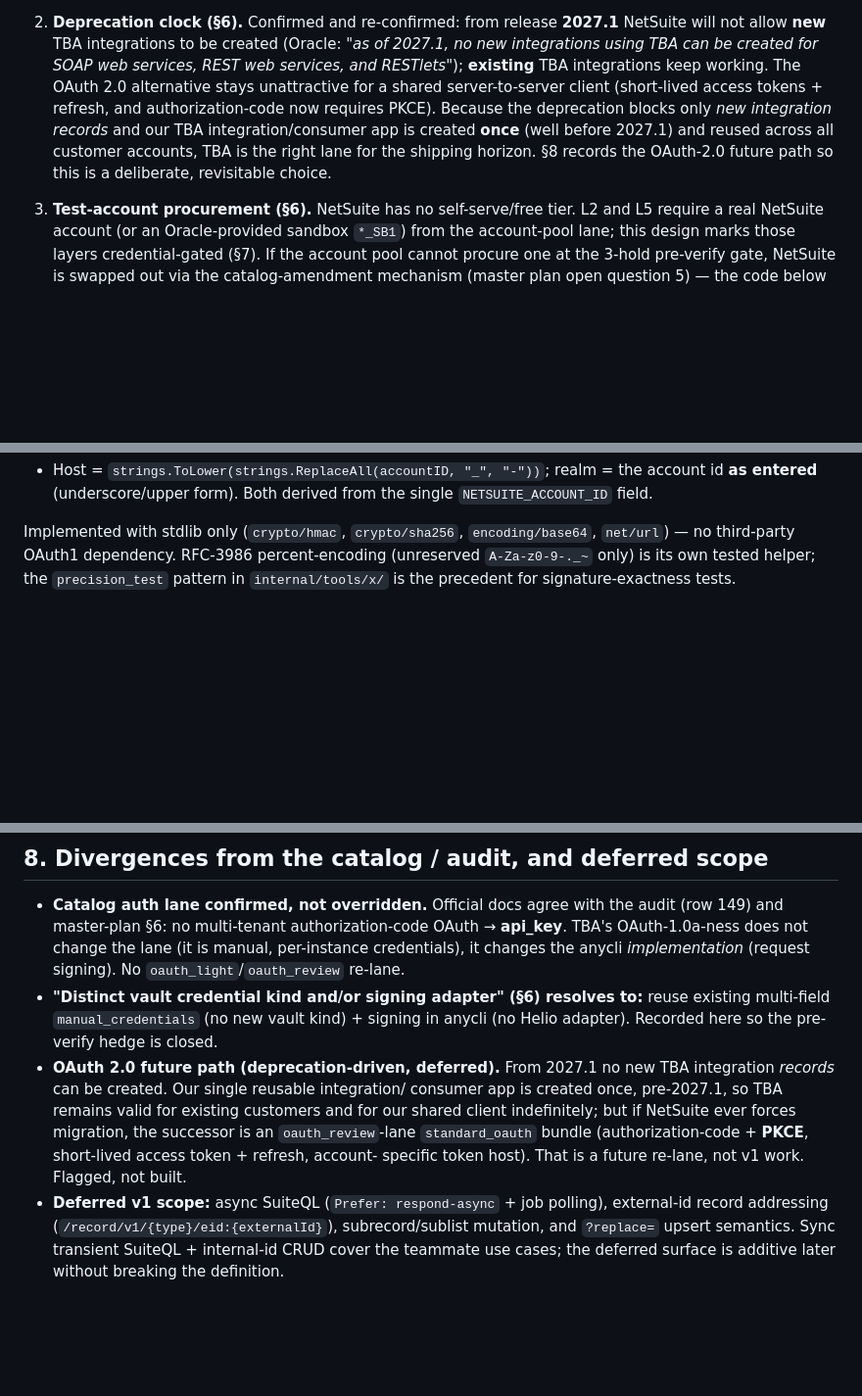
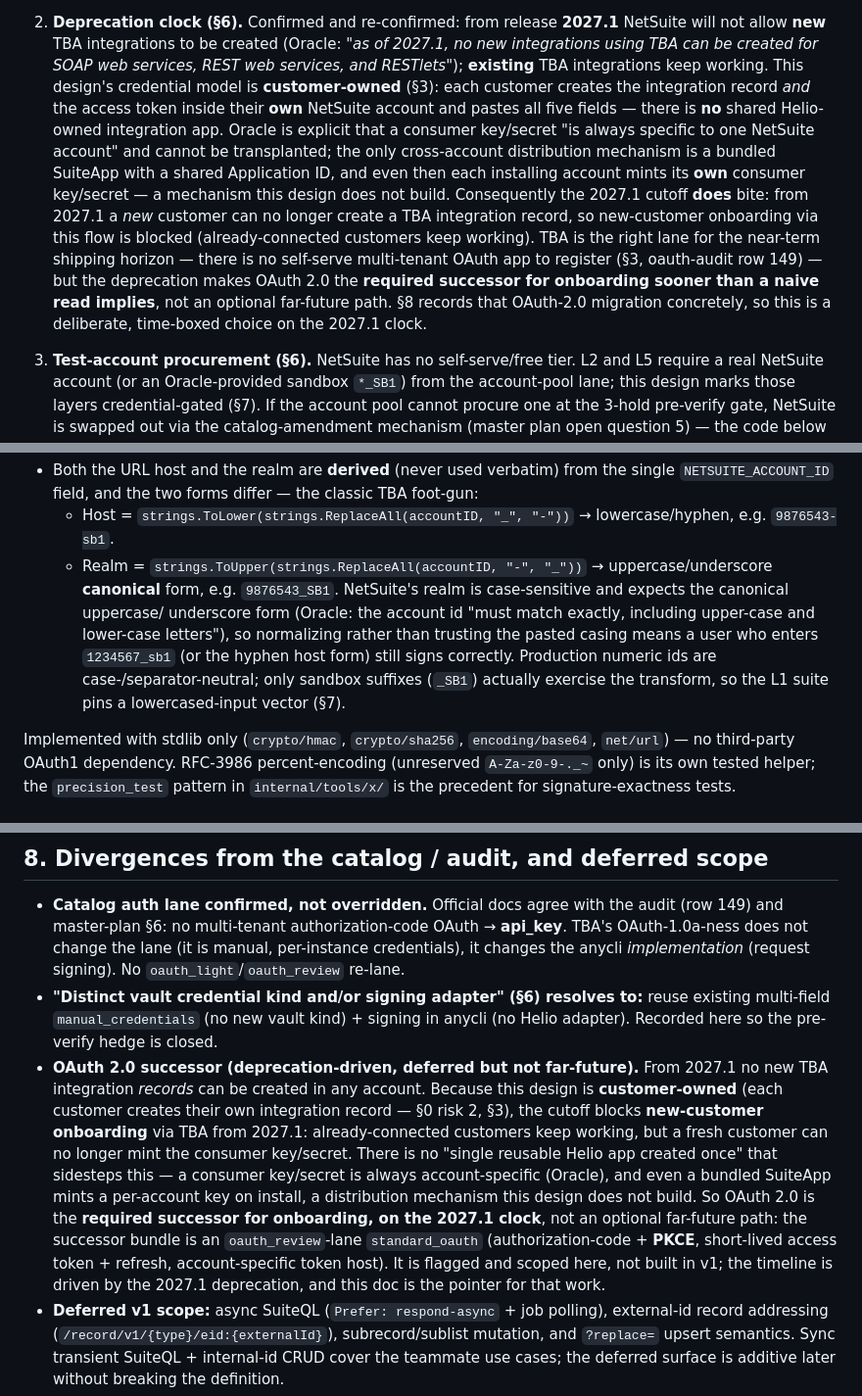
Before and after one commit to heliohq/anycli, a Markdown page: DESIGN.md, 3 parts joined by grey strips. Shown at 98% size. Drawn GitHub-style; blank space fills up the shorter version.

Commit message:
docs(tool/netsuite): resolve auth-model contradiction and governance/realm findings
Pick the customer-owned TBA credential model consistently: each customer
creates their own integration record + access token (5 pasted fields, no
Helio config). Drop the contradictory 'single reusable app created once,
reused across all customers' rationale (Oracle: consumer key/secret is
always account-specific; only a bundled SuiteApp distributes, minting a
per-account key on install — not built here). State honestly that the
2027.1 TBA cutoff blocks new-customer onboarding, making OAuth 2.0 the
required successor on that clock. api_key lane unchanged.

Also: soften governance to an account-tier-dependent concurrency limit and
make retry_after best-effort (populate only when NetSuite returns
Retry-After); normalize the OAuth realm to canonical uppercase/underscore
form (derive host + realm from the account-id field, never verbatim) and
add an L1 realm-uppercasing vector.

```diff
--- a/DESIGN.md
+++ b/DESIGN.md
@@ -41,13 +41,23 @@ The master plan flagged three risks for NetSuite; each is resolved here:
    **2027.1** NetSuite will not allow **new** TBA integrations to be created
    (Oracle: *"as of 2027.1, no new integrations using TBA can be created for
    SOAP web services, REST web services, and RESTlets"*); **existing** TBA
-   integrations keep working. The OAuth 2.0 alternative stays unattractive for
-   a shared server-to-server client (short-lived access tokens + refresh, and
-   authorization-code now requires PKCE). Because the deprecation blocks only
-   *new integration records* and our TBA integration/consumer app is created
-   **once** (well before 2027.1) and reused across all customer accounts, TBA
-   is the right lane for the shipping horizon. §8 records the OAuth-2.0 future
-   path so this is a deliberate, revisitable choice.
+   integrations keep working. This design's credential model is
+   **customer-owned** (§3): each customer creates the integration record *and*
+   the access token inside their **own** NetSuite account and pastes all five
+   fields — there is **no** shared Helio-owned integration app. Oracle is
+   explicit that a consumer key/secret "is always specific to one NetSuite
+   account" and cannot be transplanted; the only cross-account distribution
+   mechanism is a bundled SuiteApp with a shared Application ID, and even then
+   each installing account mints its **own** consumer key/secret — a mechanism
+   this design does not build. Consequently the 2027.1 cutoff **does** bite:
+   from 2027.1 a *new* customer can no longer create a TBA integration record,
+   so new-customer onboarding via this flow is blocked (already-connected
+   customers keep working). TBA is the right lane for the near-term shipping
+   horizon — there is no self-serve multi-tenant OAuth app to register (§3,
+   oauth-audit row 149) — but the deprecation makes OAuth 2.0 the **required
+   successor for onboarding sooner than a naive read implies**, not an optional
+   far-future path. §8 records that OAuth-2.0 migration concretely, so this is a
+   deliberate, time-boxed choice on the 2027.1 clock.
 
 3. **Test-account procurement (§6).** NetSuite has no self-serve/free tier. L2
    and L5 require a real NetSuite account (or an Oracle-provided sandbox
@@ -174,9 +190,20 @@ OAuth 1.0a Authorization header per request:
   oauth_consumer_key="…", oauth_token="…", oauth_signature_method="HMAC-SHA256",
   oauth_timestamp="…", oauth_nonce="…", oauth_version="1.0",
   oauth_signature="<rfc3986(sig)>"`.
-- Host = `strings.ToLower(strings.ReplaceAll(accountID, "_", "-"))`; realm =
-  the account id **as entered** (underscore/upper form). Both derived from the
-  single `NETSUITE_ACCOUNT_ID` field.
+- Both the URL host and the realm are **derived** (never used verbatim) from the
+  single `NETSUITE_ACCOUNT_ID` field, and the two forms differ — the classic TBA
+  foot-gun:
+  - Host = `strings.ToLower(strings.ReplaceAll(accountID, "_", "-"))`
+    → lowercase/hyphen, e.g. `9876543-sb1`.
+  - Realm = `strings.ToUpper(strings.ReplaceAll(accountID, "-", "_"))`
+    → uppercase/underscore **canonical** form, e.g. `9876543_SB1`.
+  NetSuite's realm is case-sensitive and expects the canonical uppercase/
+  underscore form (Oracle: the account id "must match exactly, including
+  upper-case and lower-case letters"), so normalizing rather than trusting the
+  pasted casing means a user who enters `1234567_sb1` (or the hyphen host form)
+  still signs correctly. Production numeric ids are case-/separator-neutral;
+  only sandbox suffixes (`_SB1`) actually exercise the transform, so the L1
+  suite pins a lowercased-input vector (§7).
 
 Implemented with stdlib only (`crypto/hmac`, `crypto/sha256`, `encoding/base64`,
 `net/url`) — no third-party OAuth1 dependency. RFC-3986 percent-encoding
@@ -391,14 +423,21 @@ with no external dependency and gate the branch on their own.
 - **"Distinct vault credential kind and/or signing adapter" (§6) resolves to:**
   reuse existing multi-field `manual_credentials` (no new vault kind) + signing
   in anycli (no Helio adapter). Recorded here so the pre-verify hedge is closed.
-- **OAuth 2.0 future path (deprecation-driven, deferred).** From 2027.1 no new
-  TBA integration *records* can be created. Our single reusable integration/
-  consumer app is created once, pre-2027.1, so TBA remains valid for existing
-  customers and for our shared client indefinitely; but if NetSuite ever forces
-  migration, the successor is an `oauth_review`-lane `standard_oauth` bundle
-  (authorization-code + **PKCE**, short-lived access token + refresh, account-
-  specific token host). That is a future re-lane, not v1 work. Flagged, not
-  built.
+- **OAuth 2.0 successor (deprecation-driven, deferred but not far-future).**
+  From 2027.1 no new TBA integration *records* can be created in any account.
+  Because this design is **customer-owned** (each customer creates their own
+  integration record — §0 risk 2, §3), the cutoff blocks **new-customer
+  onboarding** via TBA from 2027.1: already-connected customers keep working,
+  but a fresh customer can no longer mint the consumer key/secret. There is no
+  "single reusable Helio app created once" that sidesteps this — a consumer
+  key/secret is always account-specific (Oracle), and even a bundled SuiteApp
+  mints a per-account key on install, a distribution mechanism this design does
+  not build. So OAuth 2.0 is the **required successor for onboarding, on the
+  2027.1 clock**, not an optional far-future path: the successor bundle is an
+  `oauth_review`-lane `standard_oauth` (authorization-code + **PKCE**,
+  short-lived access token + refresh, account-specific token host). It is
+  flagged and scoped here, not built in v1; the timeline is driven by the
+  2027.1 deprecation, and this doc is the pointer for that work.
 - **Deferred v1 scope:** async SuiteQL (`Prefer: respond-async` + job polling),
   external-id record addressing (`/record/v1/{type}/eid:{externalId}`),
   subrecord/sublist mutation, and `?replace=` upsert semantics. Sync transient
```
Also changed, not shown: other parts of DESIGN.md (+26 -15 lines).
